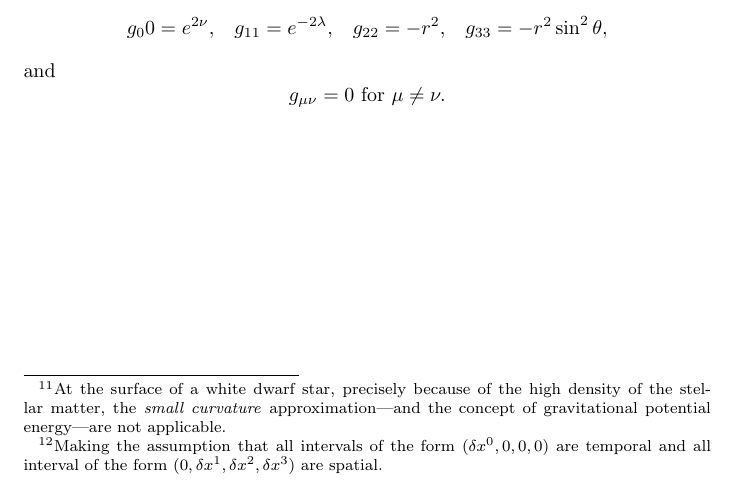
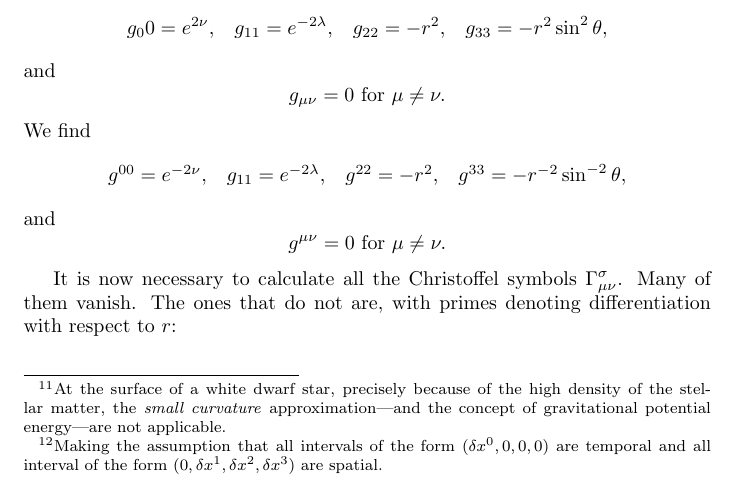
Before and after one commit to ochavoya/relativity, a LaTeX document (general_relativity.tex, which reads chapter_18.tex): part of page 25 of 25, cut so that both start at the same text. Compiled offline with pdfLaTeX.

Commit message:
updated chapter 18

```diff
--- a/chapter_18.tex
+++ b/chapter_18.tex
@@ -28,3 +28,17 @@ and
 \[
 g_{\mu\nu} = 0 \mbox{ for } \mu \ne \nu .
 \]
+We find
+\[
+   \begin{array}{cccc}
+   g^{00} = e^{-2\nu}, & g_{11} = e^{-2\lambda}, & g^{22} = -r^2, &  g^{33} = -r^{-2} \sin^{-2}
+\theta,
+   \end{array}
+\]
+and
+\[
+ g^{\mu\nu} = 0 \mbox{ for } \mu \ne \nu .
+\]
+
+It is now necessary to calculate all the Christoffel symbols $\Gamma^\sigma_{\mu\nu}$. Many of them vanish. The ones
+that do not are, with primes denoting differentiation with respect to $r$:
```
Also changed, not shown: general_relativity.pdf.
